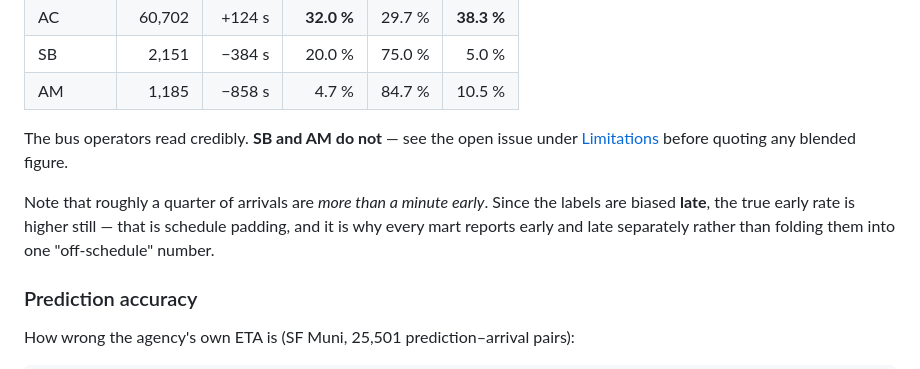
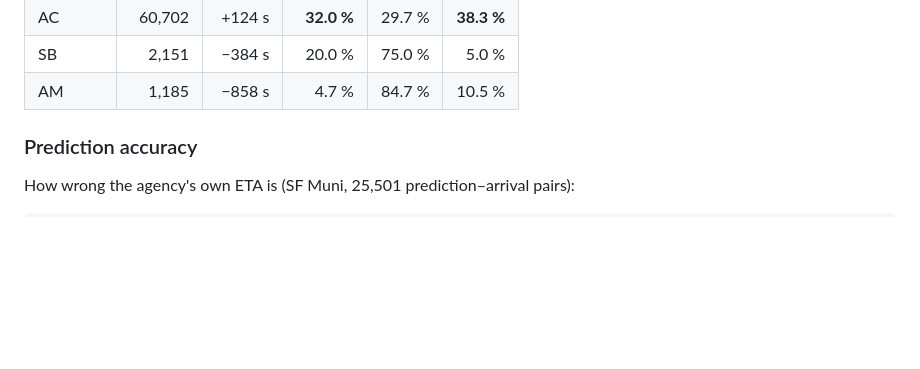
Before and after one commit to aatishlobo/transit-lakehouse, a Markdown page: README.md, the part around the change. Drawn GitHub-style; blank space fills up the shorter version.

Commit message:
Update README to remove outdated notes
Removed outdated notes on bus operators' credibility and schedule padding.

```diff
--- a/README.md
+++ b/README.md
@@ -194,14 +194,6 @@ late bus are different failures, and an early one you miss entirely.
 | SB | 2,151 | −384 s | 20.0 % | 75.0 % | 5.0 % |
 | AM | 1,185 | −858 s | 4.7 % | 84.7 % | 10.5 % |
 
-The bus operators read credibly. **SB and AM do not** — see the open issue under
-[Limitations](#limitations--read-before-quoting-any-number) before quoting any
-blended figure.
-
-Note that roughly a quarter of arrivals are *more than a minute early*. Since the
-labels are biased **late**, the true early rate is higher still — that is schedule
-padding, and it is why every mart reports early and late separately rather than
-folding them into one "off-schedule" number.
 
 ### Prediction accuracy
 
```
